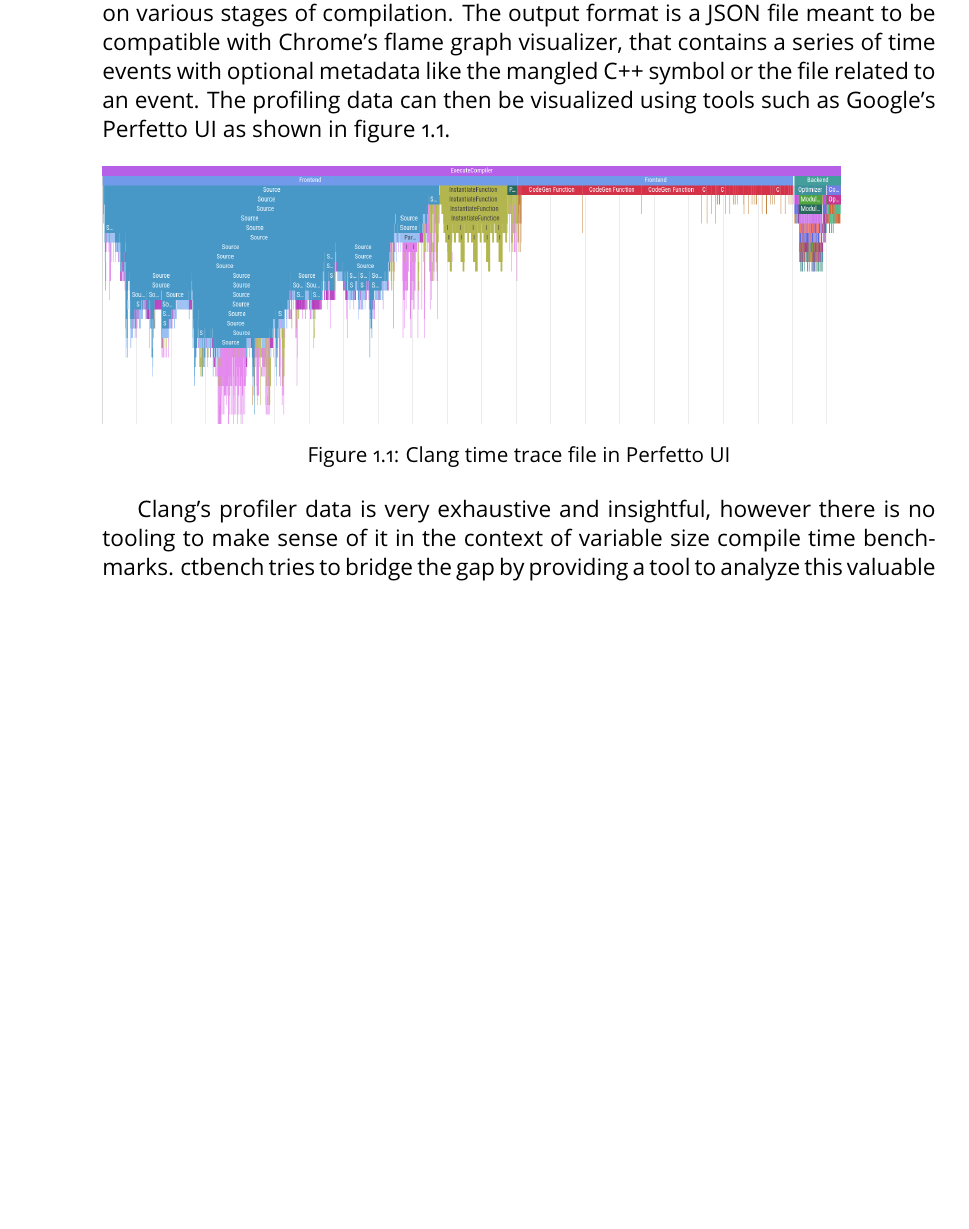
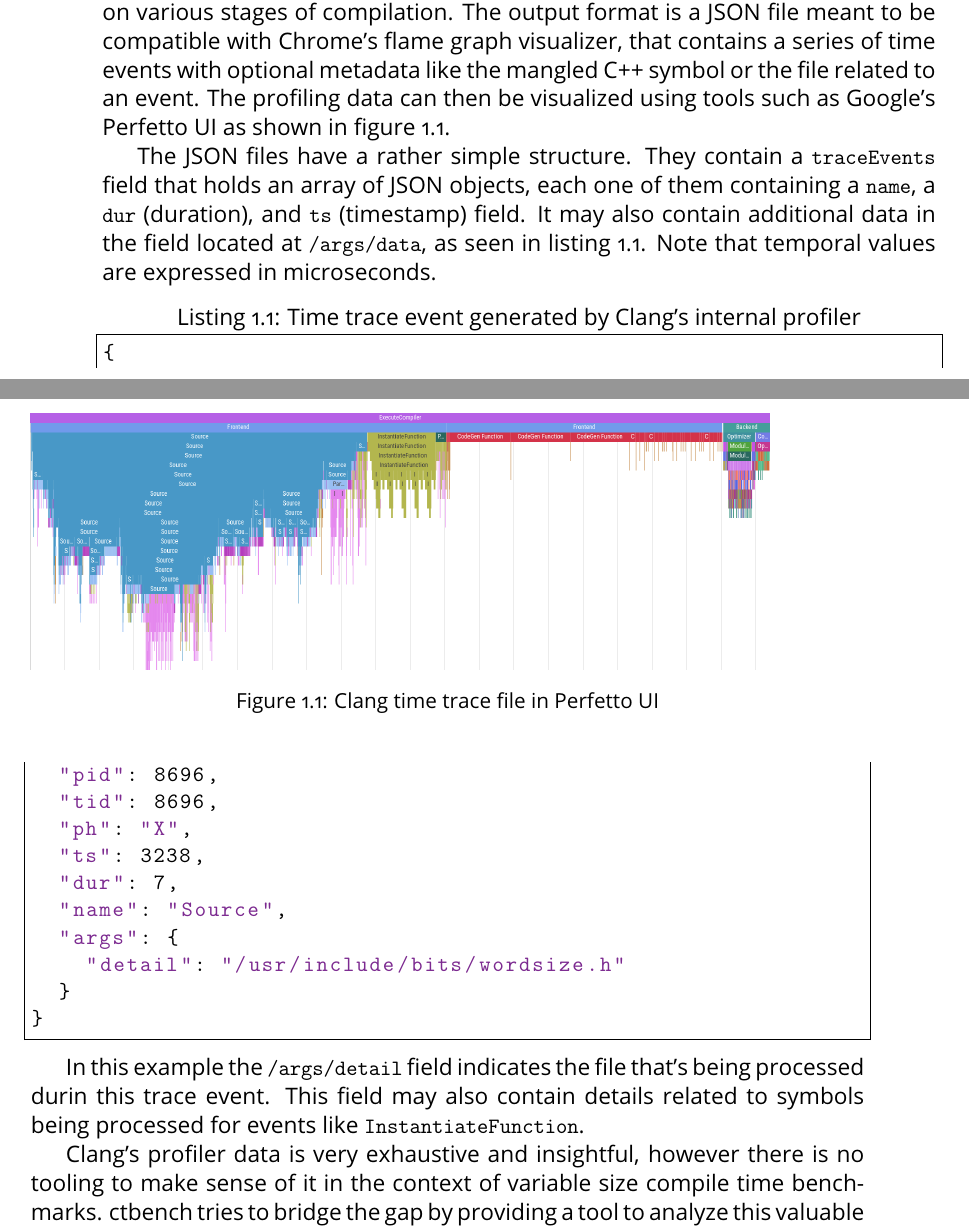
Before and after one commit to JPenuchot/these, a LaTeX document (chapters/ctbench/main.tex): part of page 2 of 14 before the commit and two parts of pages 2 and 3 of 14 after it, the two joined at a grey line, cut so that both start at the same text, the shorter picture padded with empty space. Compiled offline with pdfLaTeX.

Commit message:
refactoring

```diff
--- a/chapters/ctbench/main.tex
+++ b/chapters/ctbench/main.tex
@@ -58,6 +59,0 @@ the \lstinline{-ftime-trace} flag. Its output contains data that can be directly
-symbols in the source code, making it easier to study the impact of specific
-symbols on various stages of compilation. The output format is a JSON file meant
-to be compatible with Chrome's flame graph visualizer, that contains a series of
-time events with optional metadata like the mangled \cpp symbol or the file
-related to an event. The profiling data can then be visualized using tools such
-as Google's Perfetto UI as shown in figure \ref{fig:perfetto-time-trace-ui}.
@@ -64,9 +64,45 @@ as Google's Perfetto UI as shown in figure \ref{fig:perfetto-time-trace-ui}.
+impact of specific symbols on various stages of compilation. The output format
+is a JSON file meant to be compatible with Chrome's flame graph visualizer, that
+contains a series of time events with optional metadata like the mangled \cpp
+symbol or the file related to an event. The profiling data can then be
+visualized using tools such as Google's Perfetto UI as shown in figure
+\ref{fig:perfetto-time-trace-ui}.
 
 \begin{figure}[h]
 \includegraphics[scale=0.264]{images/perfetto-ui.png}
 \caption{Clang time trace file in Perfetto UI}
 \label{fig:perfetto-time-trace-ui}
 \end{figure}
+
+The JSON files have a rather simple structure. They contain a
+\lstinline{traceEvents} field that holds an array of JSON objects, each one of
+them containing a \lstinline{name}, a \lstinline{dur} (duration), and
+\lstinline{ts} (timestamp) field. It may also contain additional data in the
+field located at \lstinline{/args/data}, as seen in listing
+\ref{lst:clang-time-trace-event}. Note that temporal values are expressed in
+microseconds.
+
+\begin{lstlisting}[
+  language=json,
+  caption=Time trace event generated by Clang's internal profiler,
+  label=lst:clang-time-trace-event]{}
+{
+  "pid": 8696,
+  "tid": 8696,
+  "ph": "X",
+  "ts": 3238,
+  "dur": 7,
+  "name": "Source",
+  "args": {
+    "detail": "/usr/include/bits/wordsize.h"
+  }
+}
+\end{lstlisting}
+
+In this example the \lstinline{/args/detail} field indicates the file that's
+being processed durin this trace event. This field may also contain details
+related to symbols being processed for events like
+\lstinline{InstantiateFunction}.
 
 Clang's profiler data is very exhaustive and insightful, however there is no
 tooling to make sense of it in the context of variable size compile time
```
Also changed, not shown: chapters/tmp-state-of-the-art/main.tex (+0 -2 lines), chapters/ctbench/main.tex (66 more changed lines).
